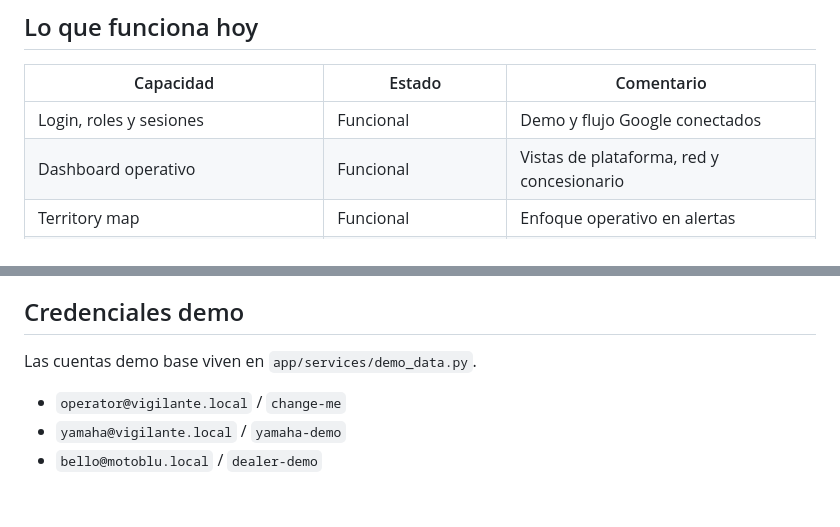
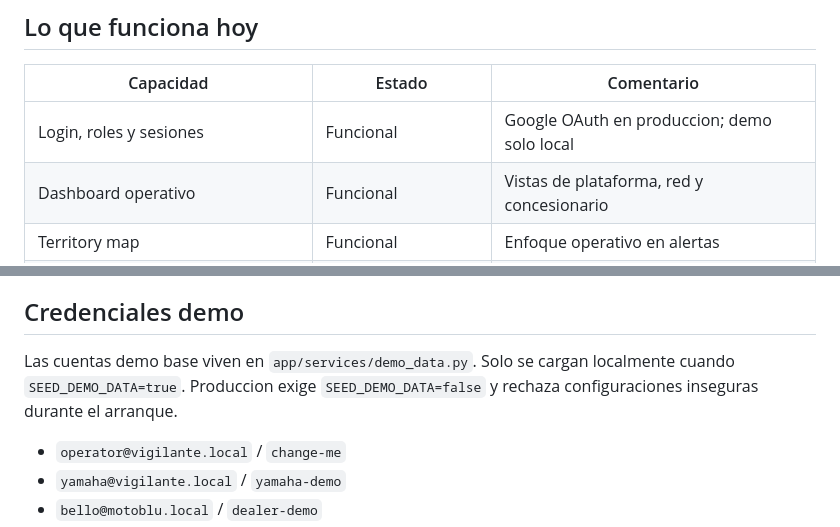
Before and after one commit to jclema/vigilante, a Markdown page: README.md, 2 parts joined by grey strips. Drawn GitHub-style; blank space fills up the shorter version.

```diff
--- a/README.md
+++ b/README.md
@@ -168,7 +198,7 @@ Resultado:
 
 | Capacidad | Estado | Comentario |
 |---|---|---|
-| Login, roles y sesiones | Funcional | Demo y flujo Google conectados |
+| Login, roles y sesiones | Funcional | Google OAuth en produccion; demo solo local |
 | Dashboard operativo | Funcional | Vistas de plataforma, red y concesionario |
 | Territory map | Funcional | Enfoque operativo en alertas |
 | Gestion de casos | Funcional | Triage, expediente, timeline y operacion |
@@ -270,6 +306,8 @@ Si el negocio necesita validar fotos antes de esa aprobacion, conviene definir u
 ## Credenciales demo
 
 Las cuentas demo base viven en `app/services/demo_data.py`.
+Solo se cargan localmente cuando `SEED_DEMO_DATA=true`. Produccion exige
+`SEED_DEMO_DATA=false` y rechaza configuraciones inseguras durante el arranque.
 
 - `operator@vigilante.local` / `change-me`
 - `yamaha@vigilante.local` / `yamaha-demo`
```
Also changed, not shown: other parts of README.md (+39 -3 lines).
